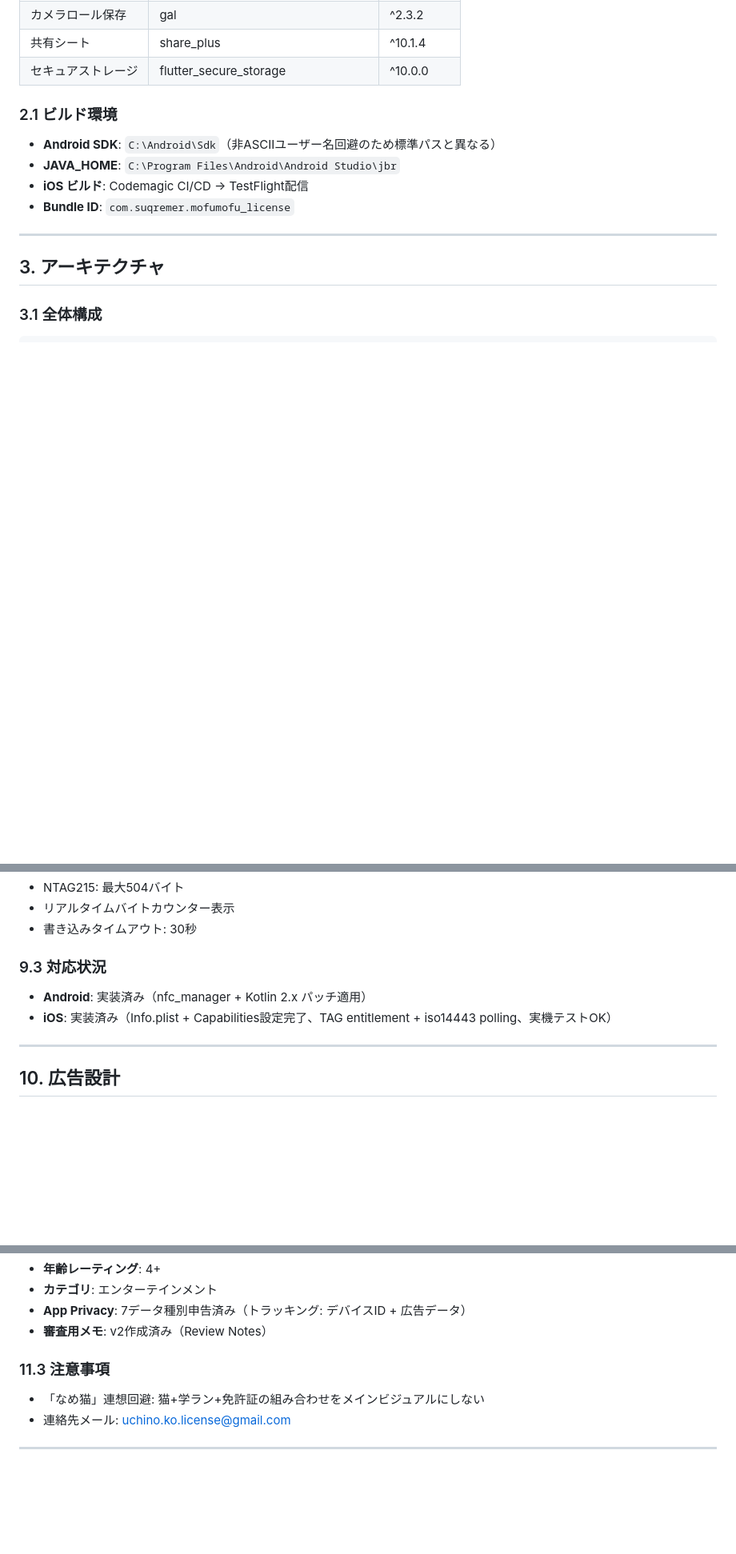
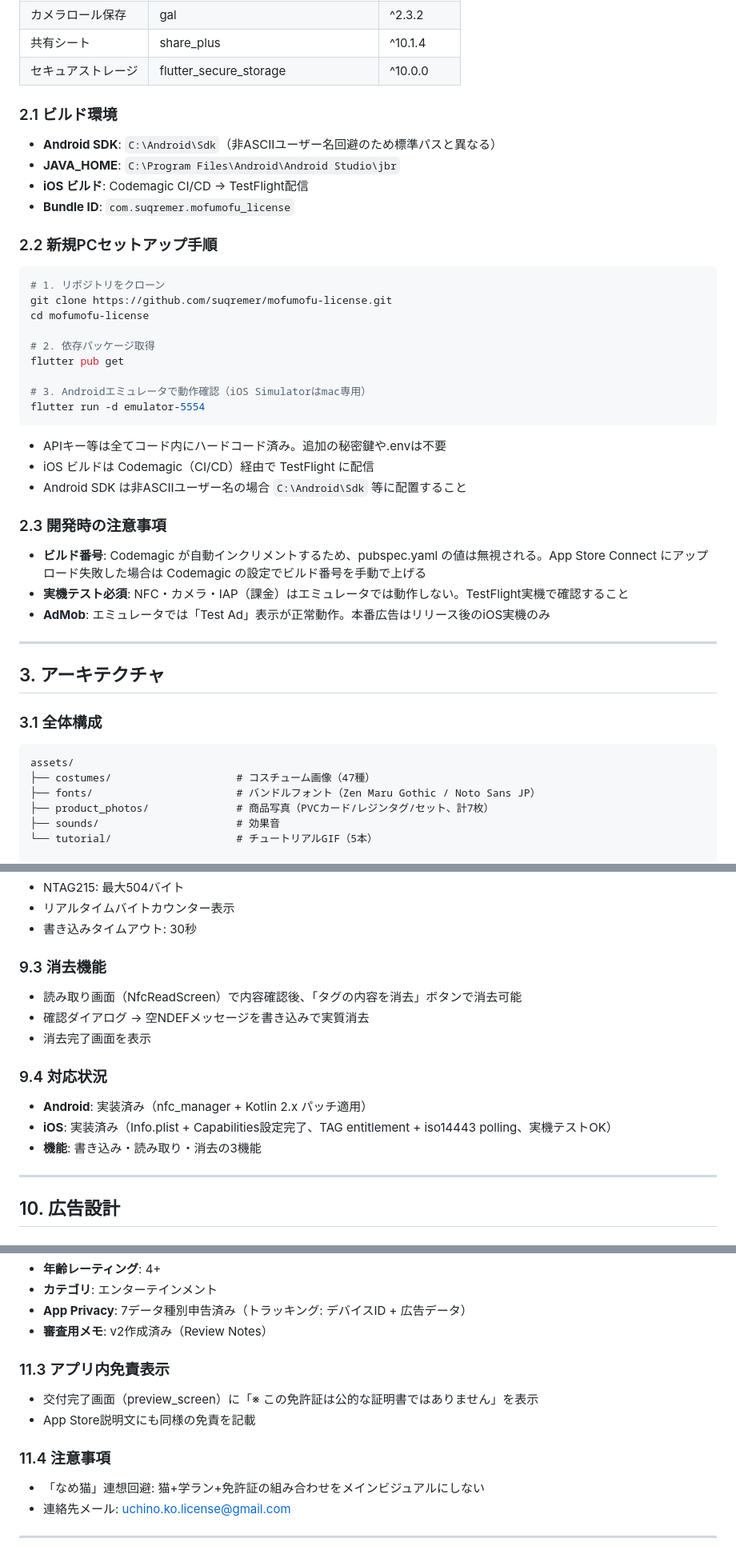
Before and after one commit to suqremer/mofumofu-license, a Markdown page: docs/design_document.md, 3 parts joined by grey strips. Shown at 80% size. GitHub-like rendering; blank space fills up the shorter version.

````diff
--- a/docs/design_document.md
+++ b/docs/design_document.md
@@ -45,6 +45,30 @@
 - **iOS ビルド**: Codemagic CI/CD → TestFlight配信
 - **Bundle ID**: `com.suqremer.mofumofu_license`
 
+### 2.2 新規PCセットアップ手順
+
+```bash
+# 1. リポジトリをクローン
+git clone https://github.com/suqremer/mofumofu-license.git
+cd mofumofu-license
+
+# 2. 依存パッケージ取得
+flutter pub get
+
+# 3. Androidエミュレータで動作確認（iOS Simulatorはmac専用）
+flutter run -d emulator-5554
+```
+
+- APIキー等は全てコード内にハードコード済み。追加の秘密鍵や.envは不要
+- iOS ビルドは Codemagic（CI/CD）経由で TestFlight に配信
+- Android SDK は非ASCIIユーザー名の場合 `C:\Android\Sdk` 等に配置すること
+
+### 2.3 開発時の注意事項
+
+- **ビルド番号**: Codemagic が自動インクリメントするため、pubspec.yaml の値は無視される。App Store Connect にアップロード失敗した場合は Codemagic の設定でビルド番号を手動で上げる
+- **実機テスト必須**: NFC・カメラ・IAP（課金）はエミュレータでは動作しない。TestFlight実機で確認すること
+- **AdMob**: エミュレータでは「Test Ad」表示が正常動作。本番広告はリリース後のiOS実機のみ
+
 ---
 
 ## 3. アーキテクチャ
@@ -52,6 +76,13 @@
 ### 3.1 全体構成
 
 ```
+assets/
+├── costumes/                    # コスチューム画像（47種）
+├── fonts/                       # バンドルフォント（Zen Maru Gothic / Noto Sans JP）
+├── product_photos/              # 商品写真（PVCカード/レジンタグ/セット、計7枚）
+├── sounds/                      # 効果音
+└── tutorial/                    # チュートリアルGIF（5本）
+
 lib/
 ├── main.dart                    # エントリーポイント（Firebase/RevenueCat/AdMob/ONNX初期化）
 ├── router.dart                  # go_router ルーティング定義
@@ -409,9 +449,15 @@ NDEF Text Record 形式でペット迷子情報を書き込み:
 - リアルタイムバイトカウンター表示
 - 書き込みタイムアウト: 30秒
 
-### 9.3 対応状況
+### 9.3 消去機能
+- 読み取り画面（NfcReadScreen）で内容確認後、「タグの内容を消去」ボタンで消去可能
+- 確認ダイアログ → 空NDEFメッセージを書き込みで実質消去
+- 消去完了画面を表示
+
+### 9.4 対応状況
 - **Android**: 実装済み（nfc_manager + Kotlin 2.x パッチ適用）
 - **iOS**: 実装済み（Info.plist + Capabilities設定完了、TAG entitlement + iso14443 polling、実機テストOK）
+- **機能**: 書き込み・読み取り・消去の3機能
 
 ---
 
@@ -447,7 +493,11 @@ NDEF Text Record 形式でペット迷子情報を書き込み:
 - **App Privacy**: 7データ種別申告済み（トラッキング: デバイスID + 広告データ）
 - **審査用メモ**: v2作成済み（Review Notes）
 
-### 11.3 注意事項
+### 11.3 アプリ内免責表示
+- 交付完了画面（preview_screen）に「※ この免許証は公的な証明書ではありません」を表示
+- App Store説明文にも同様の免責を記載
+
+### 11.4 注意事項
 - 「なめ猫」連想回避: 猫+学ラン+免許証の組み合わせをメインビジュアルにしない
 - 連絡先メール: uchino.ko.license@gmail.com
 
````
Also changed, not shown: other parts of docs/design_document.md (+45 -7 lines).
